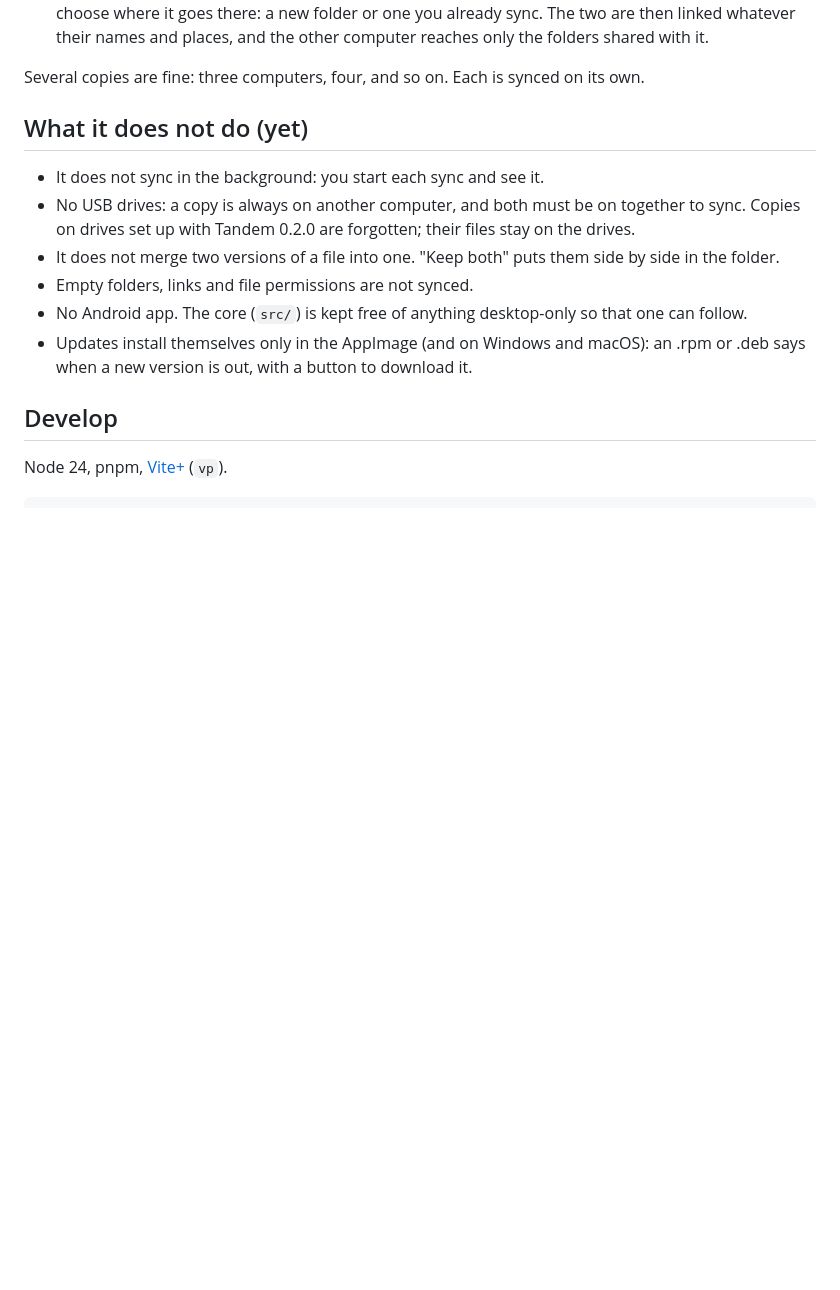
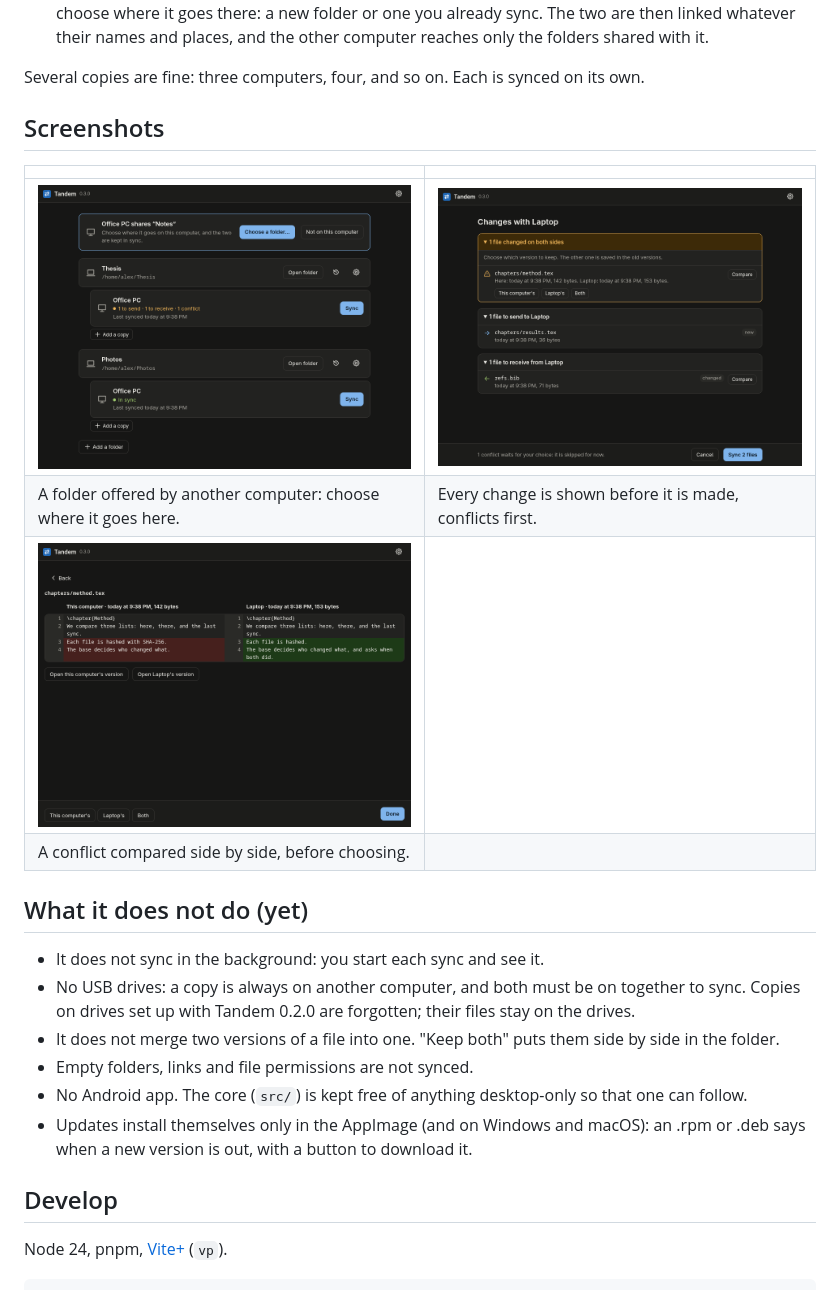
Before and after one commit to sigmaSd/tandem, a Markdown page: README.md, the part around one of its changes. Rendered like a GitHub page; pictures changed too: docs/screenshots/compare.png (added), docs/screenshots/offer.png (added), docs/screenshots/review.png (added); blank space fills up the shorter version.

Commit message:
Screenshots of Tandem 0.3.0 in the README: the folders and their copies, an offered folder, the review, a conflict side by side

```diff
--- a/README.md
+++ b/README.md
@@ -25,6 +27,15 @@ file, and never overwrites or deletes anything without keeping a copy.
    names and places, and the other computer reaches only the folders shared with it.
 
 Several copies are fine: three computers, four, and so on. Each is synced on its own.
+
+## Screenshots
+
+| | |
+|---|---|
+| ![Another computer offers a folder](docs/screenshots/offer.png) | ![The review before a sync, conflicts first](docs/screenshots/review.png) |
+| A folder offered by another computer: choose where it goes here. | Every change is shown before it is made, conflicts first. |
+| ![The two versions of a file side by side](docs/screenshots/compare.png) | |
+| A conflict compared side by side, before choosing. | |
 
 ## What it does not do (yet)
 
```
Also changed, not shown: other parts of README.md (+2 -0 lines), docs/screenshots/home.png (added).
